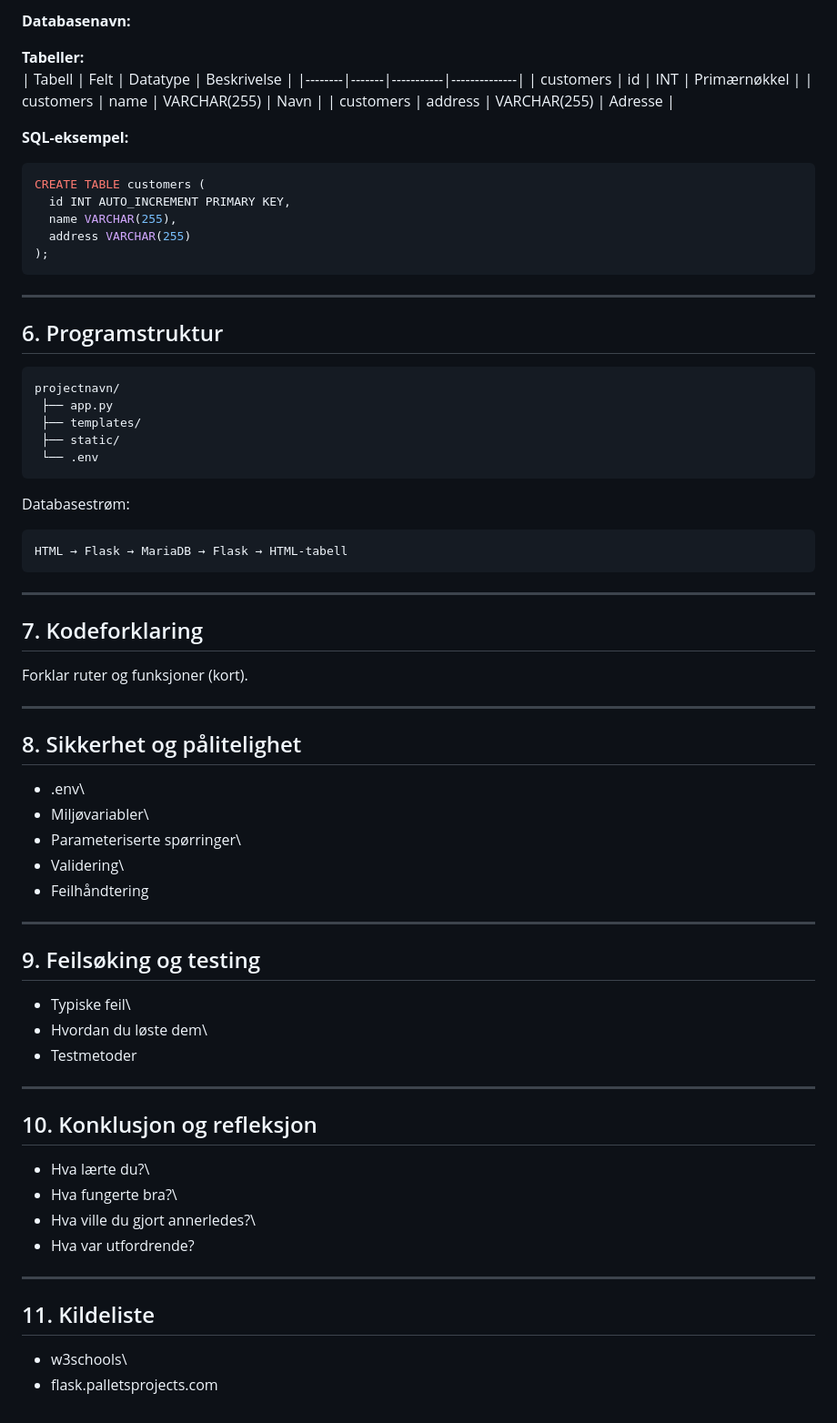
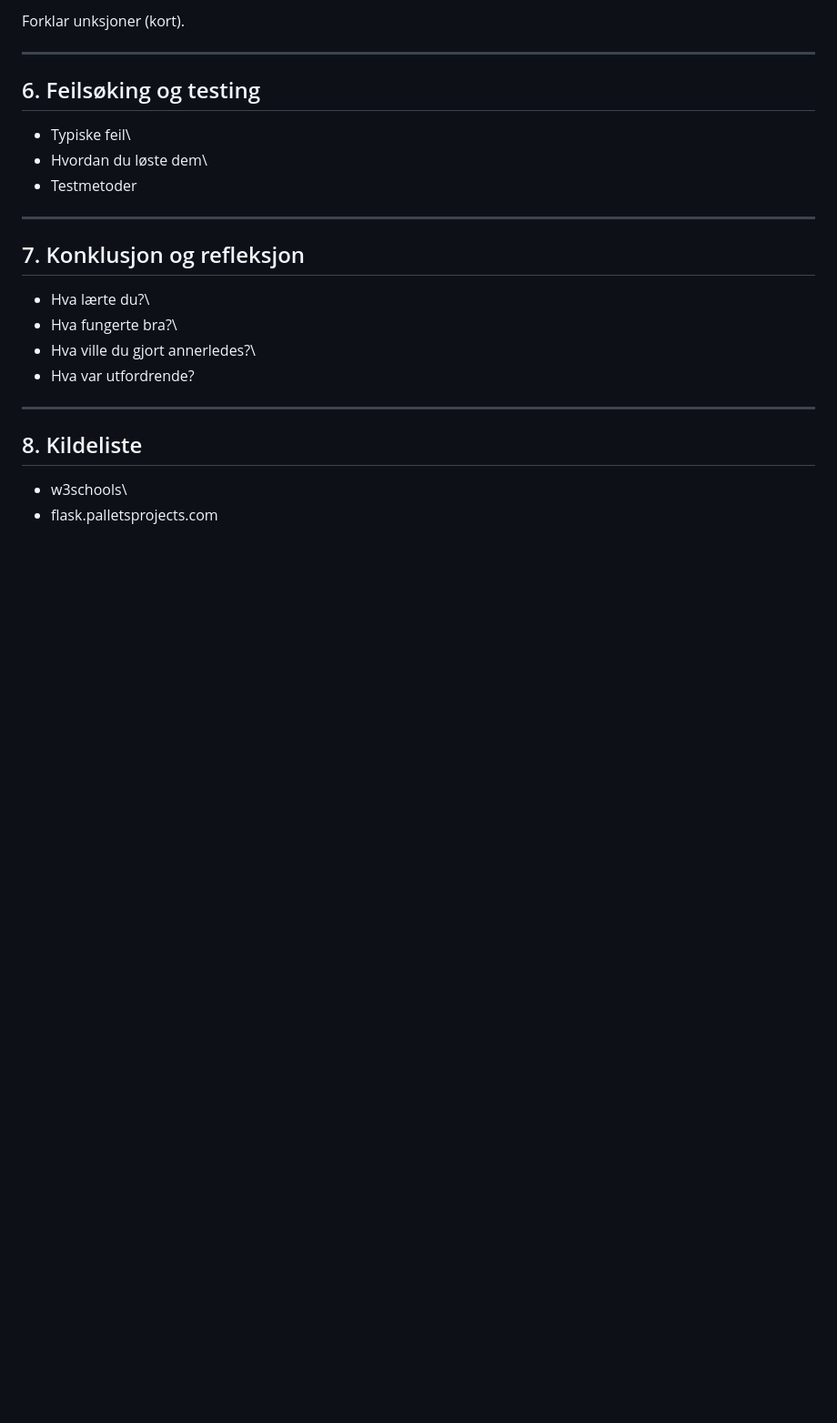
Before and after one commit to tenzxki/Blackjack, a Markdown page: README.md, the part around one of its changes. Shown at 91% size. Rendered like a GitHub page; blank space fills up the shorter version.

````diff
--- a/README.md
+++ b/README.md
@@ -75,55 +60,9 @@ Refleksjon: Hvordan hjalp Kanban arbeidet?
 
-**Databasenavn:**
-
-**Tabeller:**\
-\| Tabell \| Felt \| Datatype \| Beskrivelse \|
-\|--------\|-------\|-----------\|--------------\| \| customers \| id \|
-INT \| Primærnøkkel \| \| customers \| name \| VARCHAR(255) \| Navn \|
-\| customers \| address \| VARCHAR(255) \| Adresse \|
-
-**SQL-eksempel:**
-
-``` sql
-CREATE TABLE customers (
-  id INT AUTO_INCREMENT PRIMARY KEY,
-  name VARCHAR(255),
-  address VARCHAR(255)
-);
-```
+Forklar unksjoner (kort).
 
 ------------------------------------------------------------------------
 
-## 6. Programstruktur
-
-    projectnavn/
-     ├── app.py
-     ├── templates/
-     ├── static/
-     └── .env
-
-Databasestrøm:
-
-    HTML → Flask → MariaDB → Flask → HTML-tabell
-
-------------------------------------------------------------------------
-
-## 7. Kodeforklaring
-
-Forklar ruter og funksjoner (kort).
-
-------------------------------------------------------------------------
-
-## 8. Sikkerhet og pålitelighet
-
--   .env\
--   Miljøvariabler\
--   Parameteriserte spørringer\
--   Validering\
--   Feilhåndtering
-
-------------------------------------------------------------------------
-
-## 9. Feilsøking og testing
+## 6. Feilsøking og testing
 
 -   Typiske feil\
 -   Hvordan du løste dem\
@@ -131,7 +70,7 @@ Forklar ruter og funksjoner (kort).
 
 ------------------------------------------------------------------------
 
-## 10. Konklusjon og refleksjon
+## 7. Konklusjon og refleksjon
 
 -   Hva lærte du?\
 -   Hva fungerte bra?\
@@ -140,7 +79,7 @@ Forklar ruter og funksjoner (kort).
 
 ------------------------------------------------------------------------
 
-## 11. Kildeliste
+## 8. Kildeliste
 
 -   w3schools\
 -   flask.palletsprojects.com
````
Also changed, not shown: other parts of README.md (+34 -49 lines).
